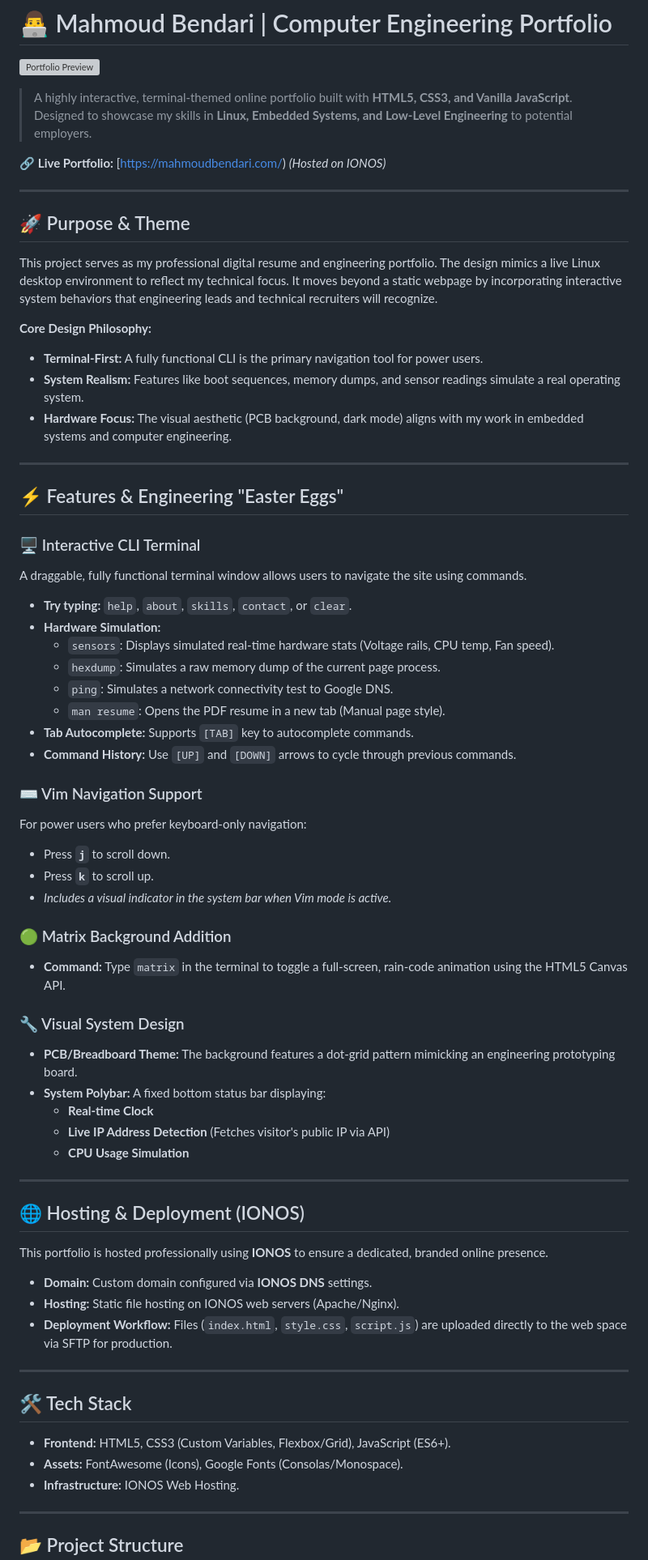
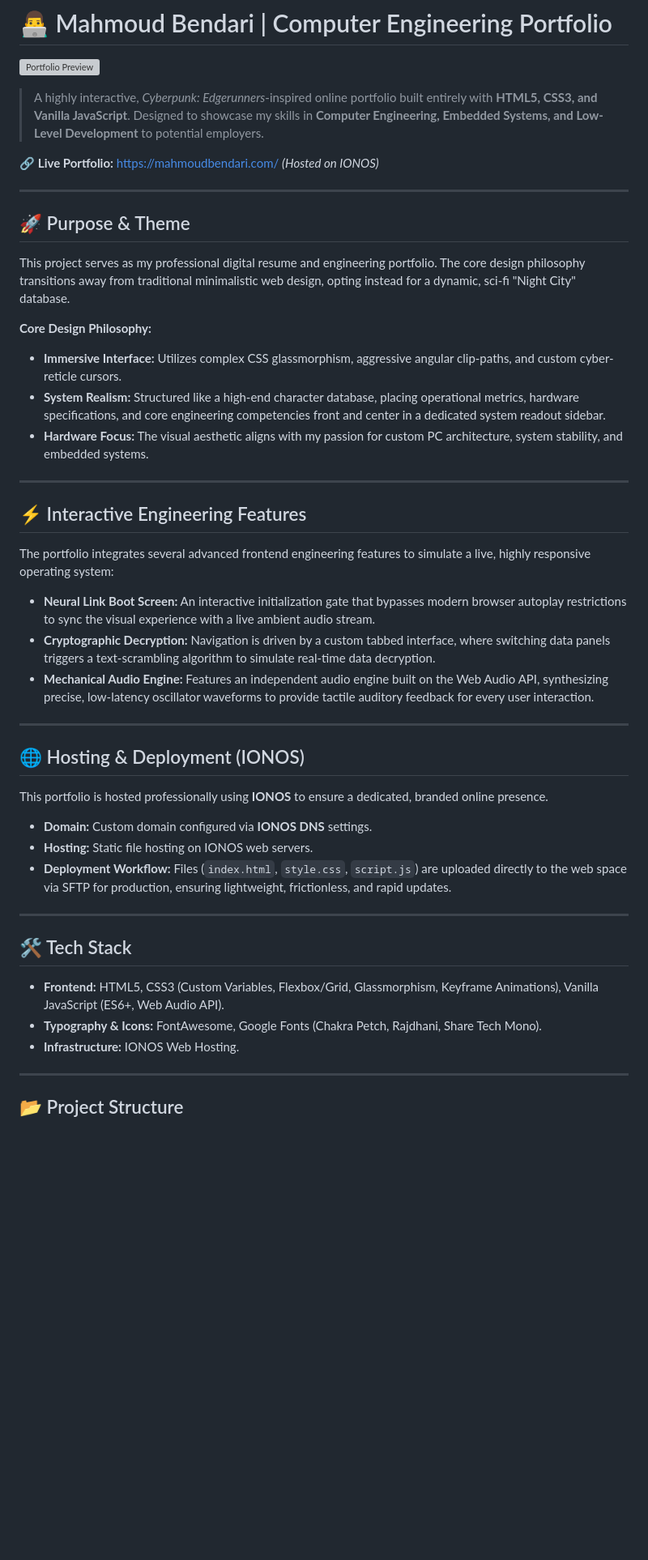
Before and after one commit to mbendari7/Online-Website-Portfolio, a Markdown page: README.md, the part around one of its changes. Shown at 81% size. Rendered like a GitHub page; blank space fills up the shorter version; grey boxes are pictures that could not be loaded.

```diff
--- a/README.md
+++ b/README.md
@@ -2,51 +2,30 @@
 
 ![Portfolio Preview](setup.jpg)
 
-> A highly interactive, terminal-themed online portfolio built with **HTML5, CSS3, and Vanilla JavaScript**. Designed to showcase my skills in **Linux, Embedded Systems, and Low-Level Engineering** to potential employers.
+> A highly interactive, *Cyberpunk: Edgerunners*-inspired online portfolio built entirely with **HTML5, CSS3, and Vanilla JavaScript**. Designed to showcase my skills in **Computer Engineering, Embedded Systems, and Low-Level Development** to potential employers.
 
-🔗 **Live Portfolio:** [https://mahmoudbendari.com/) *(Hosted on IONOS)*
+🔗 **Live Portfolio:** [https://mahmoudbendari.com/](https://mahmoudbendari.com/) *(Hosted on IONOS)*
 
 ---
 
 ## 🚀 Purpose & Theme
 
-This project serves as my professional digital resume and engineering portfolio. The design mimics a live Linux desktop environment to reflect my technical focus. It moves beyond a static webpage by incorporating interactive system behaviors that engineering leads and technical recruiters will recognize.
+This project serves as my professional digital resume and engineering portfolio. The core design philosophy transitions away from traditional minimalistic web design, opting instead for a dynamic, sci-fi "Night City" database.
 
 **Core Design Philosophy:**
-* **Terminal-First:** A fully functional CLI is the primary navigation tool for power users.
-* **System Realism:** Features like boot sequences, memory dumps, and sensor readings simulate a real operating system.
-* **Hardware Focus:** The visual aesthetic (PCB background, dark mode) aligns with my work in embedded systems and computer engineering.
+* **Immersive Interface:** Utilizes complex CSS glassmorphism, aggressive angular clip-paths, and custom cyber-reticle cursors.
+* **System Realism:** Structured like a high-end character database, placing operational metrics, hardware specifications, and core engineering competencies front and center in a dedicated system readout sidebar.
+* **Hardware Focus:** The visual aesthetic aligns with my passion for custom PC architecture, system stability, and embedded systems.
 
 ---
 
-## ⚡ Features & Engineering "Easter Eggs"
+## ⚡ Interactive Engineering Features
 
-### 🖥️ Interactive CLI Terminal
-A draggable, fully functional terminal window allows users to navigate the site using commands.
-* **Try typing:** `help`, `about`, `skills`, `contact`, or `clear`.
-* **Hardware Simulation:**
-    * `sensors`: Displays simulated real-time hardware stats (Voltage rails, CPU temp, Fan speed).
-    * `hexdump`: Simulates a raw memory dump of the current page process.
-    * `ping`: Simulates a network connectivity test to Google DNS.
-    * `man resume`: Opens the PDF resume in a new tab (Manual page style).
-* **Tab Autocomplete:** Supports `[TAB]` key to autocomplete commands.
-* **Command History:** Use `[UP]` and `[DOWN]` arrows to cycle through previous commands.
+The portfolio integrates several advanced frontend engineering features to simulate a live, highly responsive operating system:
 
-### ⌨️ Vim Navigation Support
-For power users who prefer keyboard-only navigation:
-* Press **`j`** to scroll down.
-* Press **`k`** to scroll up.
-* *Includes a visual indicator in the system bar when Vim mode is active.*
-
-### 🟢 Matrix Background Addition
-* **Command:** Type `matrix` in the terminal to toggle a full-screen, rain-code animation using the HTML5 Canvas API.
-
-### 🔧 Visual System Design
-* **PCB/Breadboard Theme:** The background features a dot-grid pattern mimicking an engineering prototyping board.
-* **System Polybar:** A fixed bottom status bar displaying:
-    * **Real-time Clock**
-    * **Live IP Address Detection** (Fetches visitor's public IP via API)
-    * **CPU Usage Simulation**
+* **Neural Link Boot Screen:** An interactive initialization gate that bypasses modern browser autoplay restrictions to sync the visual experience with a live ambient audio stream.
+* **Cryptographic Decryption:** Navigation is driven by a custom tabbed interface, where switching data panels triggers a text-scrambling algorithm to simulate real-time data decryption.
+* **Mechanical Audio Engine:** Features an independent audio engine built on the Web Audio API, synthesizing precise, low-latency oscillator waveforms to provide tactile auditory feedback for every user interaction.
 
 ---
 
@@ -55,15 +34,15 @@ For power users who prefer keyboard-only navigation:
 This portfolio is hosted professionally using **IONOS** to ensure a dedicated, branded online presence.
 
 * **Domain:** Custom domain configured via **IONOS DNS** settings.
-* **Hosting:** Static file hosting on IONOS web servers (Apache/Nginx).
-* **Deployment Workflow:** Files (`index.html`, `style.css`, `script.js`) are uploaded directly to the web space via SFTP for production.
+* **Hosting:** Static file hosting on IONOS web servers.
+* **Deployment Workflow:** Files (`index.html`, `style.css`, `script.js`) are uploaded directly to the web space via SFTP for production, ensuring lightweight, frictionless, and rapid updates.
 
 ---
 
 ## 🛠️ Tech Stack
 
-* **Frontend:** HTML5, CSS3 (Custom Variables, Flexbox/Grid), JavaScript (ES6+).
-* **Assets:** FontAwesome (Icons), Google Fonts (Consolas/Monospace).
+* **Frontend:** HTML5, CSS3 (Custom Variables, Flexbox/Grid, Glassmorphism, Keyframe Animations), Vanilla JavaScript (ES6+, Web Audio API).
+* **Typography & Icons:** FontAwesome, Google Fonts (Chakra Petch, Rajdhani, Share Tech Mono).
 * **Infrastructure:** IONOS Web Hosting.
 
 ---
```
Also changed, not shown: other parts of README.md (+7 -7 lines).
